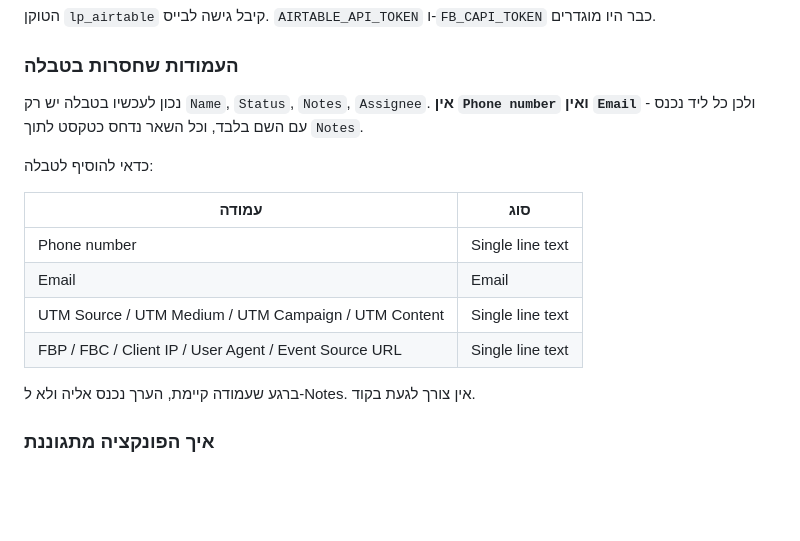
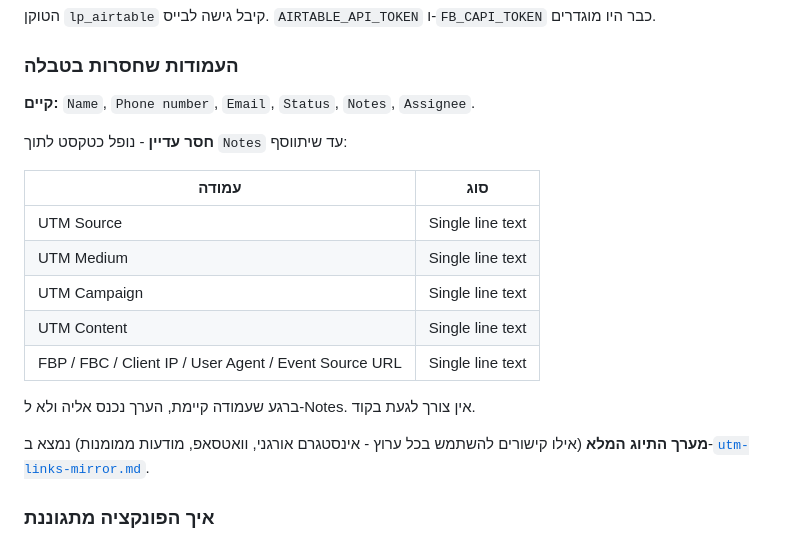
Before and after one commit to elevategal/landing-page, a Markdown page: mirror-setup.md, the part around the change. GitHub-like rendering; blank space fills up the shorter version.

```diff
--- a/mirror-setup.md
+++ b/mirror-setup.md
@@ -68,19 +68,21 @@ var VIDEOS = {
 
 ### העמודות שחסרות בטבלה
 
-נכון לעכשיו בטבלה יש רק `Name`, `Status`, `Notes`, `Assignee`.
-**אין `Phone number` ואין `Email`** - ולכן כל ליד נכנס עם השם בלבד, וכל השאר נדחס כטקסט לתוך `Notes`.
+**קיים:** `Name`, `Phone number`, `Email`, `Status`, `Notes`, `Assignee`.
 
-כדאי להוסיף לטבלה:
+**חסר עדיין** - נופל כטקסט לתוך `Notes` עד שיתווסף:
 
 | עמודה | סוג |
 |---|---|
-| Phone number | Single line text |
-| Email | Email |
-| UTM Source / UTM Medium / UTM Campaign / UTM Content | Single line text |
+| UTM Source | Single line text |
+| UTM Medium | Single line text |
+| UTM Campaign | Single line text |
+| UTM Content | Single line text |
 | FBP / FBC / Client IP / User Agent / Event Source URL | Single line text |
 
 ברגע שעמודה קיימת, הערך נכנס אליה ולא ל-Notes. אין צורך לגעת בקוד.
+
+**מערך התיוג המלא** (אילו קישורים להשתמש בכל ערוץ - אינסטגרם אורגני, וואטסאפ, מודעות ממומנות) נמצא ב-[`utm-links-mirror.md`](utm-links-mirror.md).
 
 ### איך הפונקציה מתגוננת
 
```
Also changed, not shown: utm-links-mirror.md (added, +83 -0 lines).
